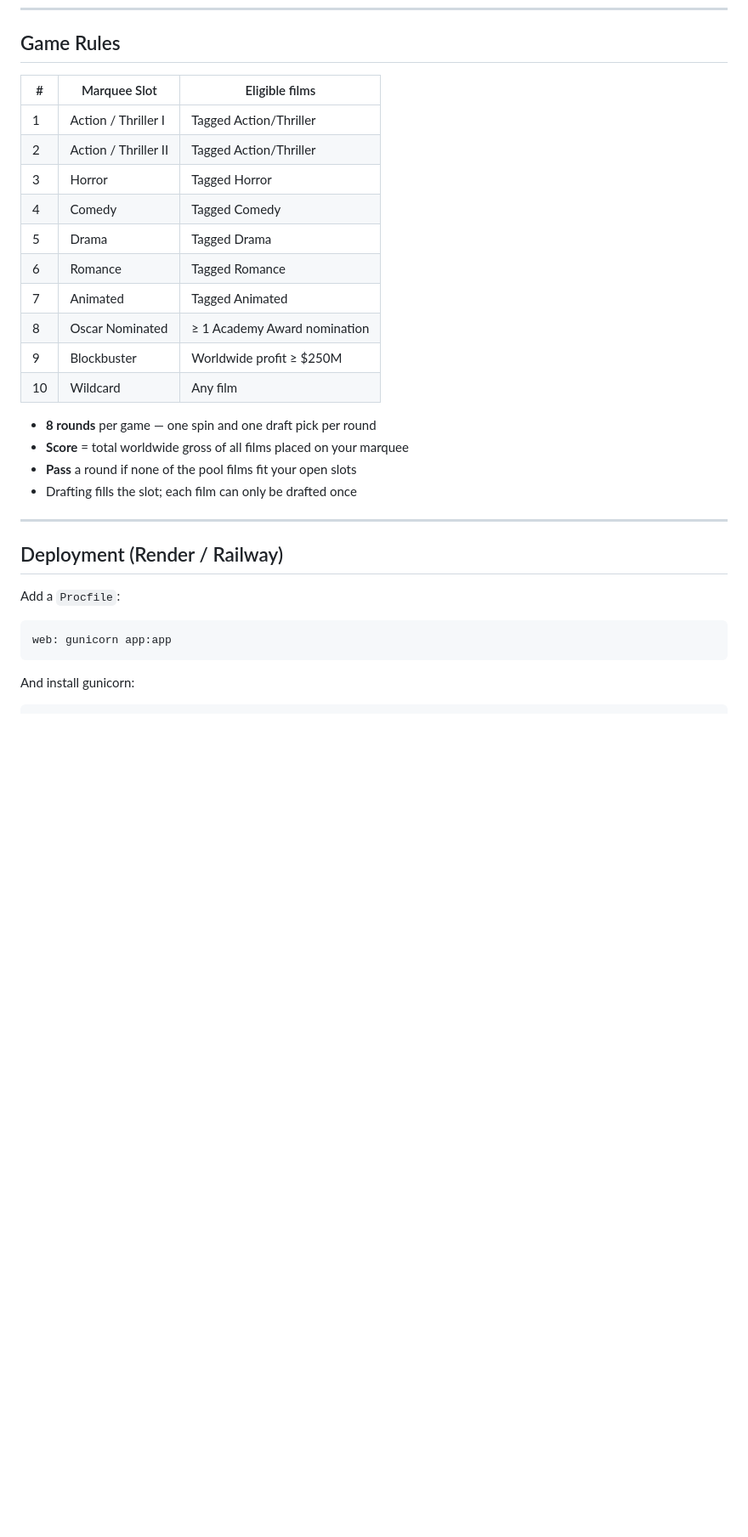
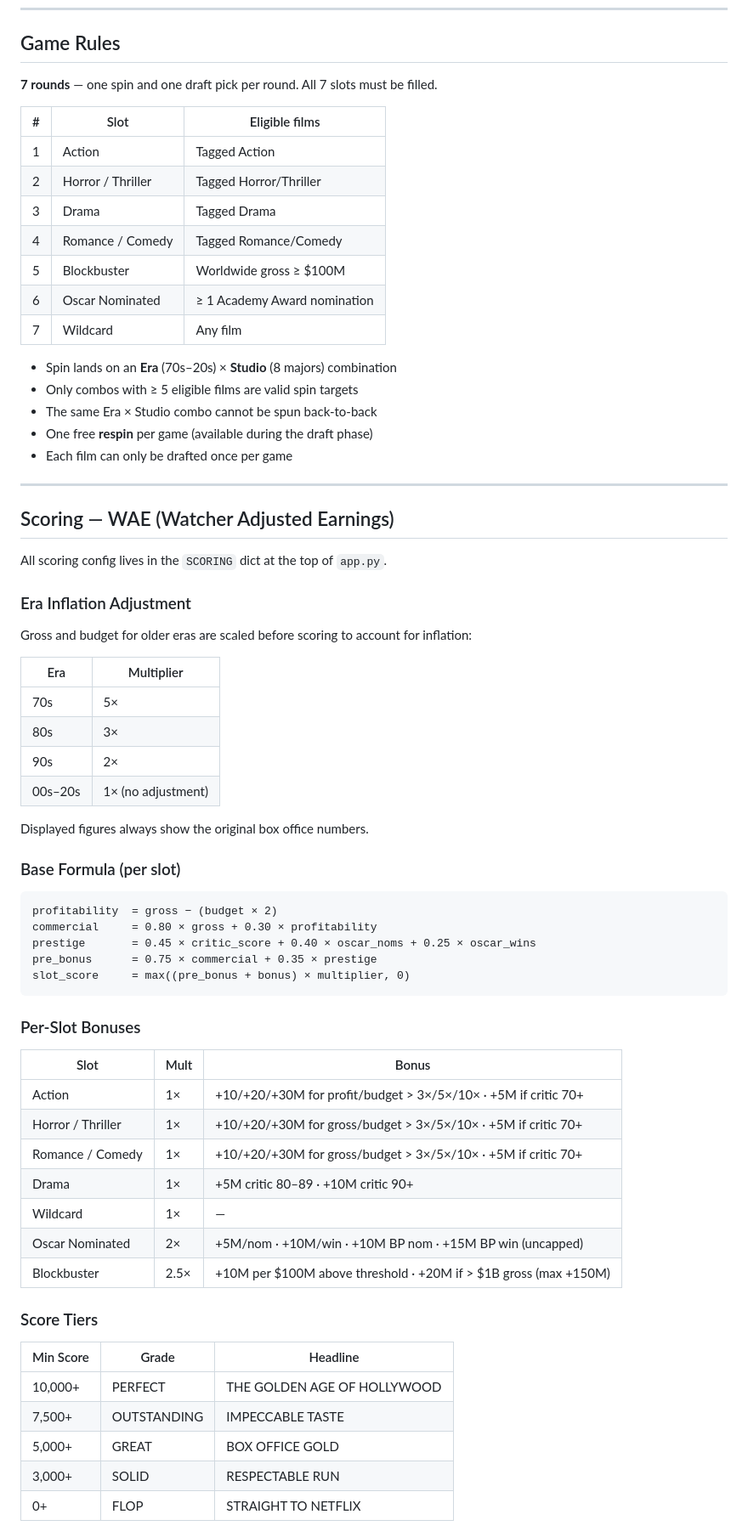
Before and after one commit to aidanivy/realwatcher, a Markdown page: README.md, the part around one of its changes. Shown at 85% size. Rendered like a GitHub page; blank space fills up the shorter version.

````diff
--- a/README.md
+++ b/README.md
@@ -80,32 +48,71 @@ moviegame/
 
 ## Game Rules
 
-| # | Marquee Slot        | Eligible films                            |
-|---|---------------------|-------------------------------------------|
-| 1 | Action / Thriller I | Tagged Action/Thriller                    |
-| 2 | Action / Thriller II| Tagged Action/Thriller                    |
-| 3 | Horror              | Tagged Horror                             |
-| 4 | Comedy              | Tagged Comedy                             |
-| 5 | Drama               | Tagged Drama                              |
-| 6 | Romance             | Tagged Romance                            |
-| 7 | Animated            | Tagged Animated                           |
-| 8 | Oscar Nominated     | ≥ 1 Academy Award nomination              |
-| 9 | Blockbuster         | Worldwide profit ≥ $250M                  |
-|10 | Wildcard            | Any film                                  |
+**7 rounds** — one spin and one draft pick per round. All 7 slots must be filled.
 
-- **8 rounds** per game — one spin and one draft pick per round
-- **Score** = total worldwide gross of all films placed on your marquee
-- **Pass** a round if none of the pool films fit your open slots
-- Drafting fills the slot; each film can only be drafted once
+| # | Slot              | Eligible films                            |
+|---|-------------------|-------------------------------------------|
+| 1 | Action            | Tagged Action                             |
+| 2 | Horror / Thriller | Tagged Horror/Thriller                    |
+| 3 | Drama             | Tagged Drama                              |
+| 4 | Romance / Comedy  | Tagged Romance/Comedy                     |
+| 5 | Blockbuster       | Worldwide gross ≥ $100M                   |
+| 6 | Oscar Nominated   | ≥ 1 Academy Award nomination              |
+| 7 | Wildcard          | Any film                                  |
+
+- Spin lands on an **Era** (70s–20s) × **Studio** (8 majors) combination
+- Only combos with ≥ 5 eligible films are valid spin targets
+- The same Era × Studio combo cannot be spun back-to-back
+- One free **respin** per game (available during the draft phase)
+- Each film can only be drafted once per game
 
 ---
 
-## Deployment (Render / Railway)
+## Scoring — WAE (Watcher Adjusted Earnings)
 
-Add a `Procfile`:
+All scoring config lives in the `SCORING` dict at the top of `app.py`.
+
+### Era Inflation Adjustment
+Gross and budget for older eras are scaled before scoring to account for inflation:
+
+| Era | Multiplier |
+|-----|-----------|
+| 70s | 5×        |
+| 80s | 3×        |
+| 90s | 2×        |
+| 00s–20s | 1× (no adjustment) |
+
+Displayed figures always show the original box office numbers.
+
+### Base Formula (per slot)
 
 ```
-web: gunicorn app:app
+profitability  = gross − (budget × 2)
+commercial     = 0.80 × gross + 0.30 × profitability
+prestige       = 0.45 × critic_score + 0.40 × oscar_noms + 0.25 × oscar_wins
+pre_bonus      = 0.75 × commercial + 0.35 × prestige
+slot_score     = max((pre_bonus + bonus) × multiplier, 0)
 ```
 
-And install gunicorn:
+### Per-Slot Bonuses
+
+| Slot              | Mult | Bonus |
+|-------------------|------|-------|
+| Action            | 1×   | +10/+20/+30M for profit/budget > 3×/5×/10× · +5M if critic 70+ |
+| Horror / Thriller | 1×   | +10/+20/+30M for gross/budget > 3×/5×/10× · +5M if critic 70+ |
+| Romance / Comedy  | 1×   | +10/+20/+30M for gross/budget > 3×/5×/10× · +5M if critic 70+ |
+| Drama             | 1×   | +5M critic 80–89 · +10M critic 90+ |
+| Wildcard          | 1×   | — |
+| Oscar Nominated   | 2×   | +5M/nom · +10M/win · +10M BP nom · +15M BP win (uncapped) |
+| Blockbuster       | 2.5× | +10M per $100M above threshold · +20M if > $1B gross (max +150M) |
+
+### Score Tiers
+
+| Min Score | Grade       | Headline                        |
+|-----------|-------------|---------------------------------|
+| 10,000+   | PERFECT     | THE GOLDEN AGE OF HOLLYWOOD     |
+| 7,500+    | OUTSTANDING | IMPECCABLE TASTE                |
+| 5,000+    | GREAT       | BOX OFFICE GOLD                 |
+| 3,000+    | SOLID       | RESPECTABLE RUN                 |
+| 0+        | FLOP        | STRAIGHT TO NETFLIX             |
+
````
Also changed, not shown: other parts of README.md (+56 -60 lines).
